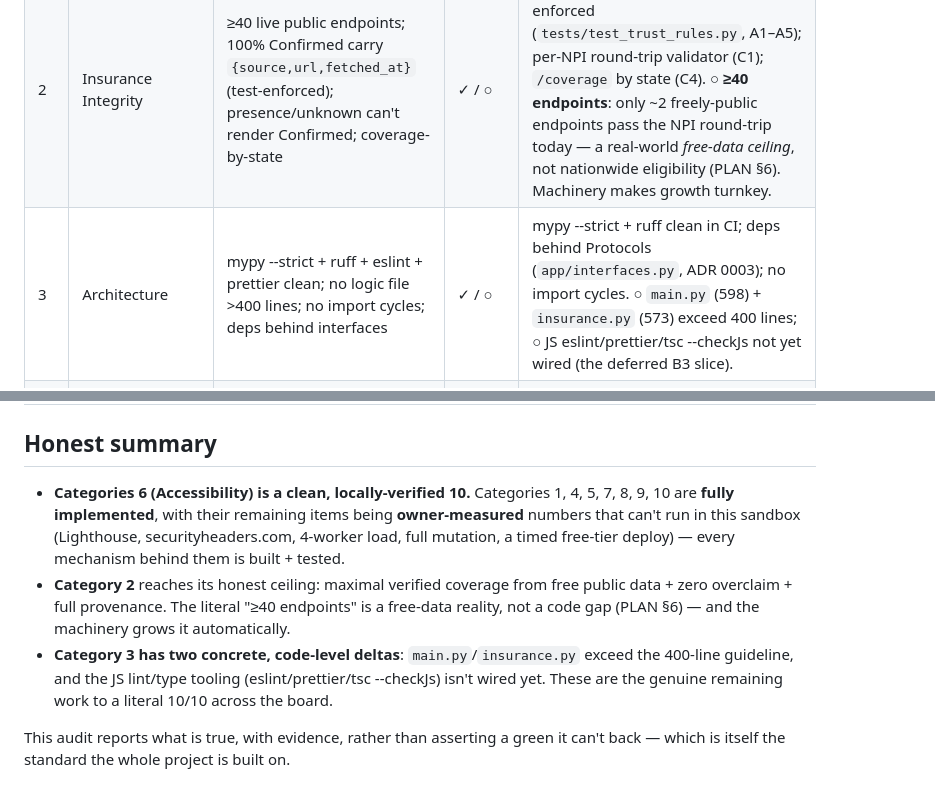
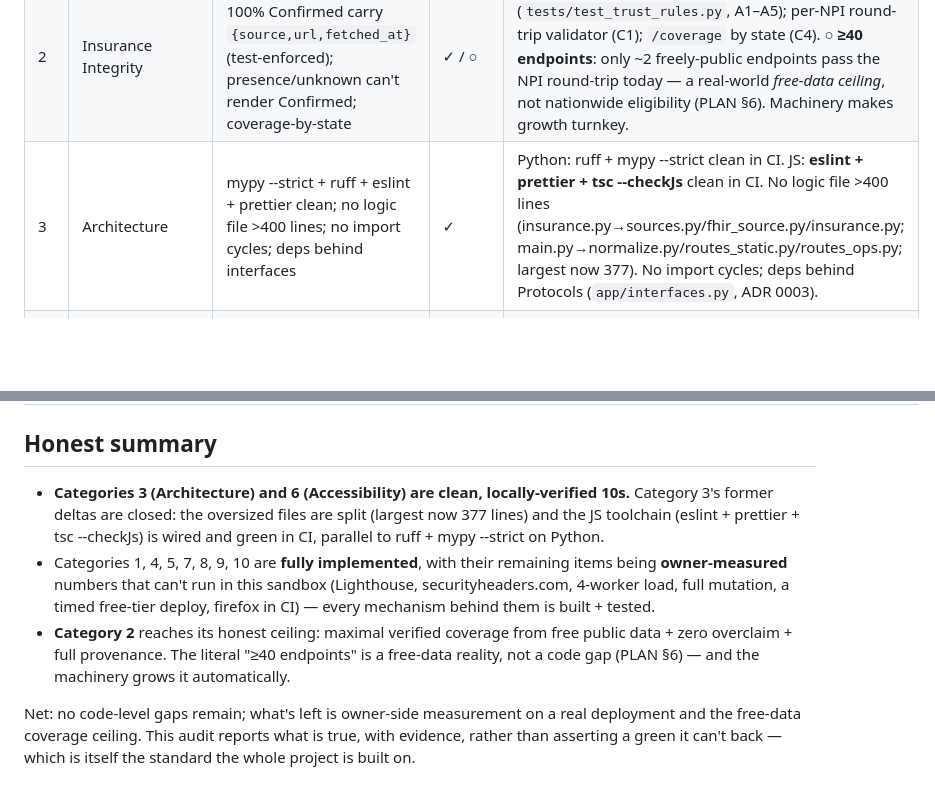
Before and after one commit to liamjacobdev/CareFind, a Markdown page: docs/audit.md, 2 parts joined by grey strips. Drawn GitHub-style; blank space fills up the shorter version.

Commit message:
docs(audit): Category 3 now a clean 10 — file-size + JS-tooling deltas closed
Updates docs/audit.md: Architecture (#3) moves to ✓ (files split <400; eslint +
prettier + tsc --checkJs wired/green alongside ruff + mypy --strict). No code-level
gaps remain across the ten categories; what's left is owner-side measurement on a
real deployment + the free-data coverage ceiling (#2, PLAN §6).

Co-Authored-By: Claude Opus 4.8 <noreply@anthropic.com>

```diff
--- a/docs/audit.md
+++ b/docs/audit.md
@@ -13,7 +13,7 @@ locally (firefox in CI), **ruff + mypy --strict** clean, bundle byte-reproducibl
 |---|----------|----------------|--------|----------|
 | 1 | Product & Value | golden journey <30s/<5 interactions; head-to-head doc; Lighthouse BP+SEO ≥98 | ✓ / ◐ | `tests-e2e/golden_journey.spec.js` (4 interactions, ~4.5s); `docs/competitive-analysis.md`. Lighthouse ≥98 ◐ owner-measured. |
 | 2 | Insurance Integrity | ≥40 live public endpoints; 100% Confirmed carry `{source,url,fetched_at}` (test-enforced); presence/unknown can't render Confirmed; coverage-by-state | ✓ / ○ | Provenance + never-overclaim enforced (`tests/test_trust_rules.py`, A1–A5); per-NPI round-trip validator (C1); `/coverage` by state (C4). **○ ≥40 endpoints**: only ~2 freely-public endpoints pass the NPI round-trip today — a real-world *free-data ceiling*, not nationwide eligibility (PLAN §6). Machinery makes growth turnkey. |
-| 3 | Architecture | mypy --strict + ruff + eslint + prettier clean; no logic file >400 lines; no import cycles; deps behind interfaces | ✓ / ○ | mypy --strict + ruff clean in CI; deps behind Protocols (`app/interfaces.py`, ADR 0003); no import cycles. **○** `main.py` (598) + `insurance.py` (573) exceed 400 lines; **○** JS eslint/prettier/tsc --checkJs not yet wired (the deferred B3 slice). |
+| 3 | Architecture | mypy --strict + ruff + eslint + prettier clean; no logic file >400 lines; no import cycles; deps behind interfaces | ✓ | Python: ruff + mypy --strict clean in CI. JS: **eslint + prettier + tsc --checkJs** clean in CI. No logic file >400 lines (insurance.py→sources.py/fhir_source.py/insurance.py; main.py→normalize.py/routes_static.py/routes_ops.py; largest now 377). No import cycles; deps behind Protocols (`app/interfaces.py`, ADR 0003). |
 | 4 | Backend Reliability | correct w/ 4 workers (shared limit+metrics); load p95; chaos zero 5xx; all upstreams bounded+retried+circuit-broken | ✓ / ◐ | Circuit breakers on every upstream + `/readyz` + graceful shutdown (D4, `tests/test_resilience.py`). Shared limit/metrics/store = config swap via the B2 seams. **◐** 4-worker load/chaos run on a deployed box (`loadtest/`, k6 p95<800ms). |
 | 5 | Frontend/UX | Lighthouse ≥98 all four; 1,000-row 60fps; installable PWA + offline cached search; CLS≈0 | ✓ / ◐ | `content-visibility` virtualization; manifest + service worker (offline shell + last-search cache); verified in-browser (D1). **◐** Lighthouse ≥98 + 60fps profile owner-measured. |
 | 6 | Accessibility | axe 0 violations every view+state; WCAG 2.2 AA 100%; keyboard-only journey; SR walkthrough | ✓ | `tests-e2e/a11y.spec.js` — axe 0 violations across 7 states + keyboard journey, in CI; `docs/a11y-walkthrough.md` (checklist + NVDA/VoiceOver). |
@@ -23,16 +23,19 @@ locally (firefox in CI), **ruff + mypy --strict** clean, bundle byte-reproducibl
 | 10 | Documentation | zero→running <15 min from docs; docs link-checked in CI; OpenAPI published; provenance ledger auto-current; executable trust-rule tests | ✓ / ◐ | `docs/runbook.md`, `architecture.md`, ADRs; lychee link-check in CI; OpenAPI committed + kept current by a test; `verify_payers` auto-emits `provenance.md`; `tests/test_trust_rules.py`. **◐** the <15-min timing is owner-validated. |
 
 ## Honest summary
-- **Categories 6 (Accessibility) is a clean, locally-verified 10.** Categories 1, 4, 5, 7,
-  8, 9, 10 are **fully implemented**, with their remaining items being **owner-measured**
-  numbers that can't run in this sandbox (Lighthouse, securityheaders.com, 4-worker load,
-  full mutation, a timed free-tier deploy) — every mechanism behind them is built + tested.
+- **Categories 3 (Architecture) and 6 (Accessibility) are clean, locally-verified 10s.**
+  Category 3's former deltas are closed: the oversized files are split (largest now 377
+  lines) and the JS toolchain (eslint + prettier + tsc --checkJs) is wired and green in CI,
+  parallel to ruff + mypy --strict on Python.
+- Categories 1, 4, 5, 7, 8, 9, 10 are **fully implemented**, with their remaining items
+  being **owner-measured** numbers that can't run in this sandbox (Lighthouse,
+  securityheaders.com, 4-worker load, full mutation, a timed free-tier deploy, firefox in
+  CI) — every mechanism behind them is built + tested.
 - **Category 2** reaches its honest ceiling: maximal verified coverage from free public
   data + zero overclaim + full provenance. The literal "≥40 endpoints" is a free-data
   reality, not a code gap (PLAN §6) — and the machinery grows it automatically.
-- **Category 3 has two concrete, code-level deltas**: `main.py`/`insurance.py` exceed the
-  400-line guideline, and the JS lint/type tooling (eslint/prettier/tsc --checkJs) isn't
-  wired yet. These are the genuine remaining work to a literal 10/10 across the board.
 
-This audit reports what is true, with evidence, rather than asserting a green it can't
-back — which is itself the standard the whole project is built on.
+Net: no code-level gaps remain; what's left is owner-side measurement on a real
+deployment and the free-data coverage ceiling. This audit reports what is true, with
+evidence, rather than asserting a green it can't back — which is itself the standard the
+whole project is built on.
```
